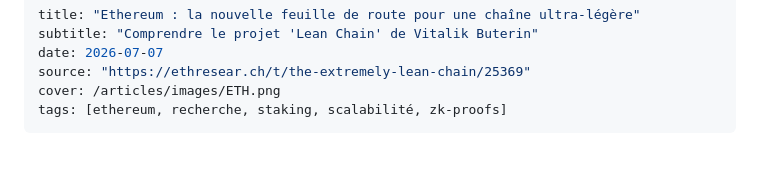
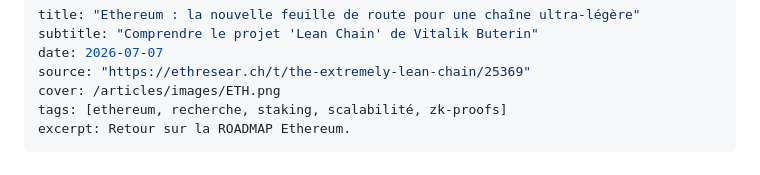
Before and after one commit to macairehugo01-glitch/hugz-terminal, a Markdown page: articles/2026-07-07-ETHMAJ.md, the part around the change. GitHub-like rendering.

```diff
--- a/articles/2026-07-07-ETHMAJ.md
+++ b/articles/2026-07-07-ETHMAJ.md
@@ -5,6 +5,7 @@ date: 2026-07-07
 source: "https://ethresear.ch/t/the-extremely-lean-chain/25369"
 cover: /articles/images/ETH.png
 tags: [ethereum, recherche, staking, scalabilité, zk-proofs]
+excerpt: Retour sur la ROADMAP Ethereum.
 ---
 
 # Ethereum : la nouvelle feuille de route pour une chaîne ultra-légère
```
